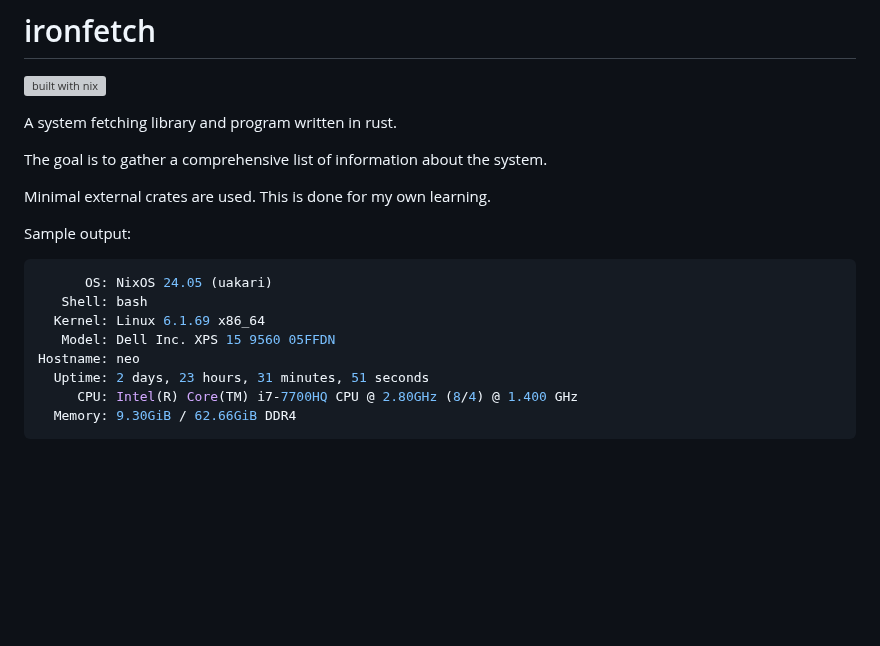
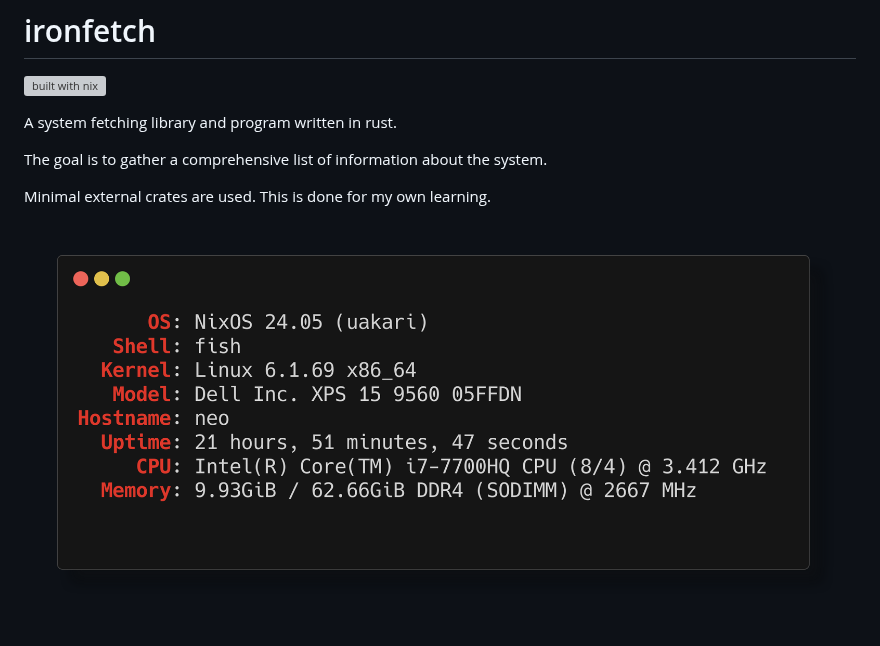
Before and after one commit to Lyndeno/ironfetch, a Markdown page: README.md, the part around the change. Rendered like a GitHub page; pictures changed too: screenshot.png (added); blank space fills up the shorter version; grey boxes are pictures that could not be loaded.

Commit message:
Add output screenshot

````diff
--- a/README.md
+++ b/README.md
@@ -9,14 +9,4 @@ The goal is to gather a comprehensive list of information about the system.
 
 Minimal external crates are used. This is done for my own learning.
 
-Sample output:
-```console
-      OS: NixOS 24.05 (uakari)
-   Shell: bash
-  Kernel: Linux 6.1.69 x86_64
-   Model: Dell Inc. XPS 15 9560 05FFDN
-Hostname: neo
-  Uptime: 2 days, 23 hours, 31 minutes, 51 seconds
-     CPU: Intel(R) Core(TM) i7-7700HQ CPU @ 2.80GHz (8/4) @ 1.400 GHz
-  Memory: 9.30GiB / 62.66GiB DDR4
-```
+![Screenshot](screenshot.png?raw=true "ironfetch Output")
````
